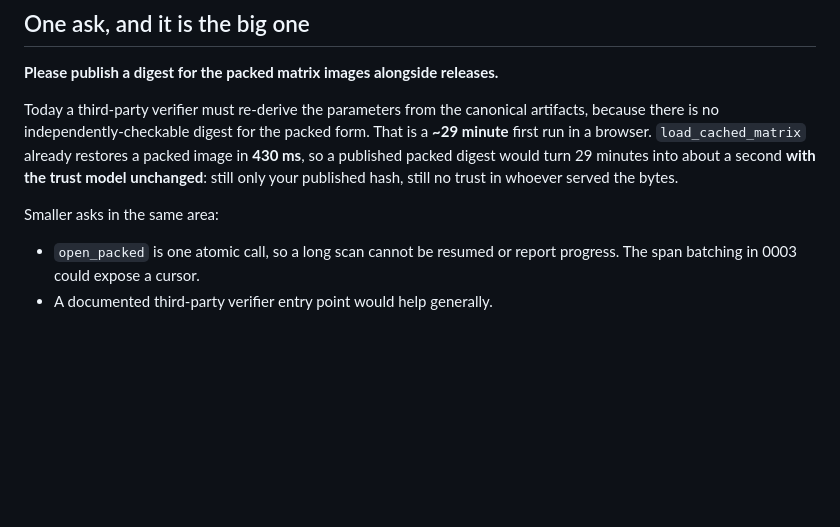
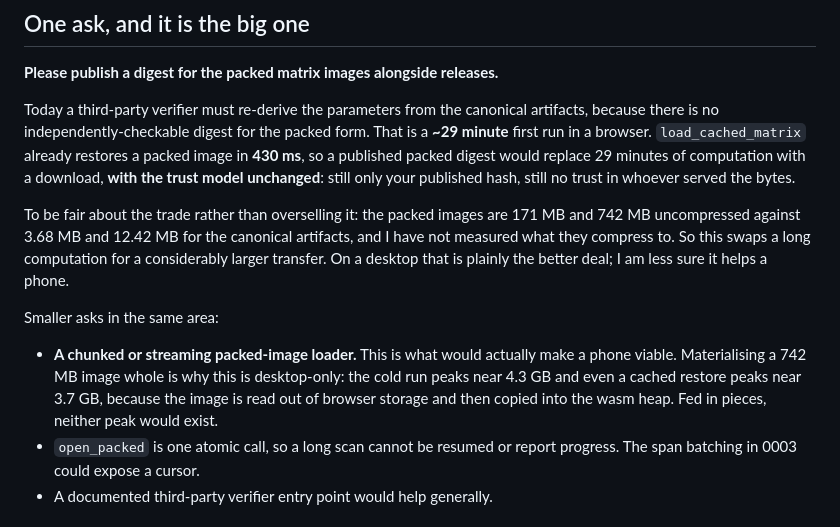
Before and after one commit to ilubxrp589/jetsam-verify, a Markdown page: PR-DRAFT.md, the part around the change. GitHub-like rendering; blank space fills up the shorter version.

Commit message:
Correct the packed-digest ask: it trades compute for download, not for free
The draft implied a published packed digest turns 29 minutes into a second.
That is the load time and ignores the transfer: the packed images are 171 MB
and 742 MB uncompressed. Also added the ask that would actually help mobile,
a chunked loader, since materialising a 742 MB image whole is why the cold run
peaks near 4.3 GB and a cached restore still peaks near 3.7 GB.

Co-Authored-By: Claude Opus 5 <noreply@anthropic.com>
Claude-Session: https://claude.ai/code/session_01GnjXGeg5DznQXoenoEd6TK

```diff
--- a/PR-DRAFT.md
+++ b/PR-DRAFT.md
@@ -153,10 +153,22 @@ Today a third-party verifier must re-derive the parameters from the canonical
 artifacts, because there is no independently-checkable digest for the packed
 form. That is a **~29 minute** first run in a browser. `load_cached_matrix`
 already restores a packed image in **430 ms**, so a published packed digest
-would turn 29 minutes into about a second **with the trust model unchanged**:
-still only your published hash, still no trust in whoever served the bytes.
+would replace 29 minutes of computation with a download, **with the trust model
+unchanged**: still only your published hash, still no trust in whoever served
+the bytes.
+
+To be fair about the trade rather than overselling it: the packed images are
+171 MB and 742 MB uncompressed against 3.68 MB and 12.42 MB for the canonical
+artifacts, and I have not measured what they compress to. So this swaps a long
+computation for a considerably larger transfer. On a desktop that is plainly the
+better deal; I am less sure it helps a phone.
 
 Smaller asks in the same area:
+- **A chunked or streaming packed-image loader.** This is what would actually
+  make a phone viable. Materialising a 742 MB image whole is why this is
+  desktop-only: the cold run peaks near 4.3 GB and even a cached restore peaks
+  near 3.7 GB, because the image is read out of browser storage and then copied
+  into the wasm heap. Fed in pieces, neither peak would exist.
 - `open_packed` is one atomic call, so a long scan cannot be resumed or report
   progress. The span batching in 0003 could expose a cursor.
 - A documented third-party verifier entry point would help generally.
```
